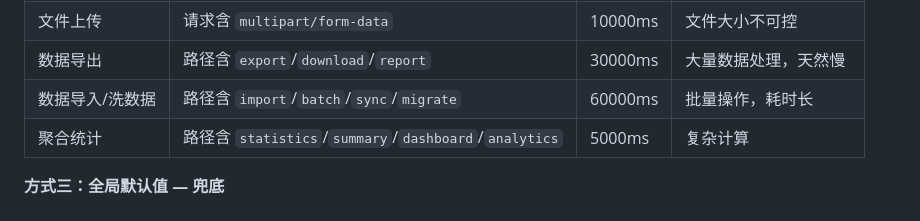
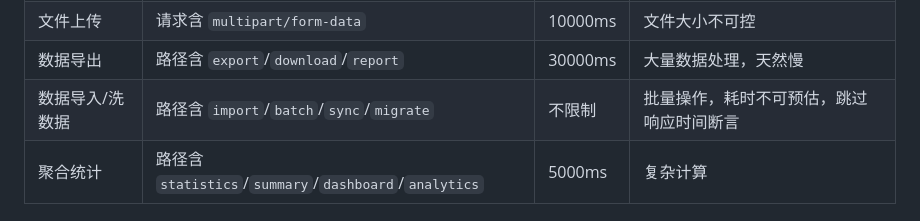
Before and after one commit to minions-Lee/skills, a Markdown page: api-test-executor/SKILL.md, the part around the change. Rendered like a GitHub page.

Commit message:
fix(api-test-executor): 洗数据接口响应时间改为不限制
批量操作耗时不可预估，跳过响应时间断言

https://claude.ai/code/session_016H2p7sryucuqb2V2VRmDQY

```diff
--- a/api-test-executor/SKILL.md
+++ b/api-test-executor/SKILL.md
@@ -1010,7 +1010,7 @@ HTTP_STATUS=$(echo "$RESPONSE" | grep -o '[0-9]\{3\}$')
 | 删除操作 | `DELETE` | 500ms | 通常是简单操作 |
 | 文件上传 | 请求含 `multipart/form-data` | 10000ms | 文件大小不可控 |
 | 数据导出 | 路径含 `export`/`download`/`report` | 30000ms | 大量数据处理，天然慢 |
-| 数据导入/洗数据 | 路径含 `import`/`batch`/`sync`/`migrate` | 60000ms | 批量操作，耗时长 |
+| 数据导入/洗数据 | 路径含 `import`/`batch`/`sync`/`migrate` | 不限制 | 批量操作，耗时不可预估，跳过响应时间断言 |
 | 聚合统计 | 路径含 `statistics`/`summary`/`dashboard`/`analytics` | 5000ms | 复杂计算 |
 
 **方式三：全局默认值 — 兜底**
```
